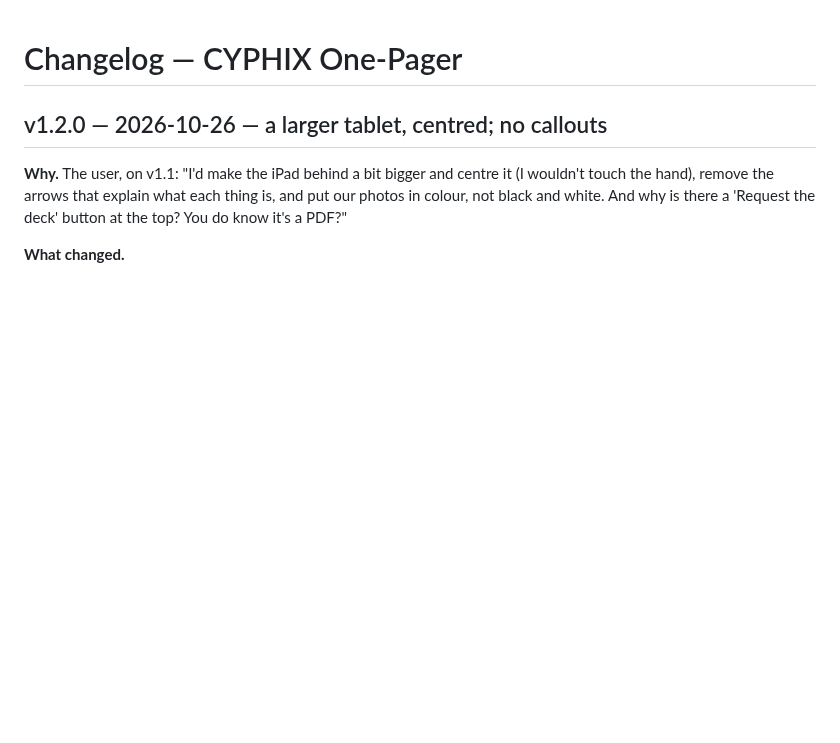
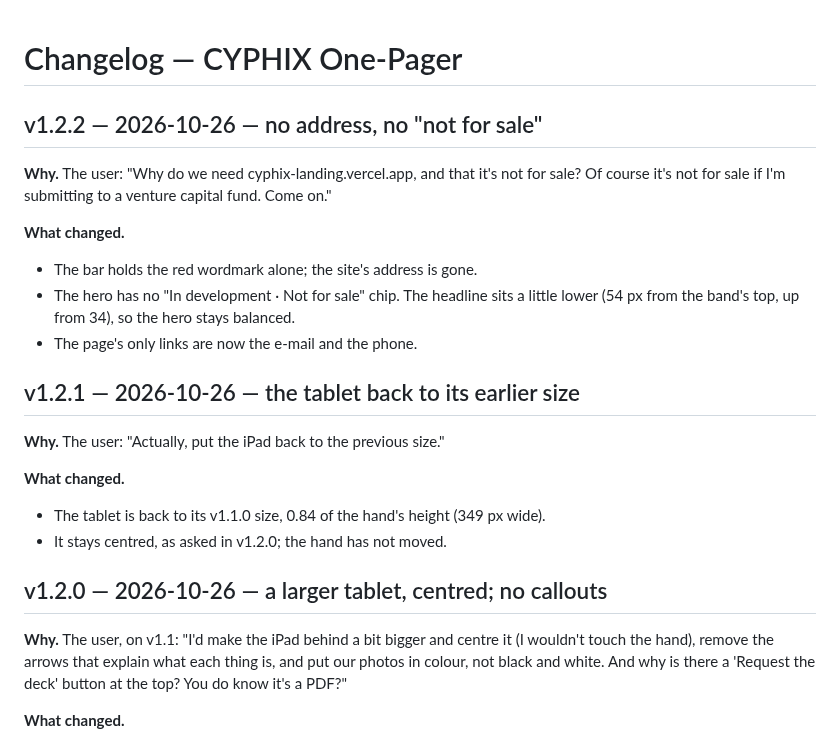
Before and after one commit to elio123elio1234-oss/coredex-app, a Markdown page: CYPHIX_ONE_PAGER/CHANGELOG.md, the part around the change. GitHub-like rendering; blank space fills up the shorter version.

```diff
--- a/CYPHIX_ONE_PAGER/CHANGELOG.md
+++ b/CYPHIX_ONE_PAGER/CHANGELOG.md
@@ -1,4 +1,23 @@
 # Changelog — CYPHIX One-Pager
+
+## v1.2.2 — 2026-10-26 — no address, no "not for sale"
+
+**Why.** The user: "Why do we need cyphix-landing.vercel.app, and that it's not for sale? Of
+course it's not for sale if I'm submitting to a venture capital fund. Come on."
+
+**What changed.**
+- The bar holds the red wordmark alone; the site's address is gone.
+- The hero has no "In development · Not for sale" chip. The headline sits a little lower
+  (54 px from the band's top, up from 34), so the hero stays balanced.
+- The page's only links are now the e-mail and the phone.
+
+## v1.2.1 — 2026-10-26 — the tablet back to its earlier size
+
+**Why.** The user: "Actually, put the iPad back to the previous size."
+
+**What changed.**
+- The tablet is back to its v1.1.0 size, 0.84 of the hand's height (349 px wide).
+- It stays centred, as asked in v1.2.0; the hand has not moved.
 
 ## v1.2.0 — 2026-10-26 — a larger tablet, centred; no callouts
 
```
Also changed, not shown: CYPHIX_ONE_PAGER/README.md (+3 -2 lines), LAUNCH_PLAN.md (+2 -1 lines), CYPHIX_ONE_PAGER/preview.jpg, 3 other files.
